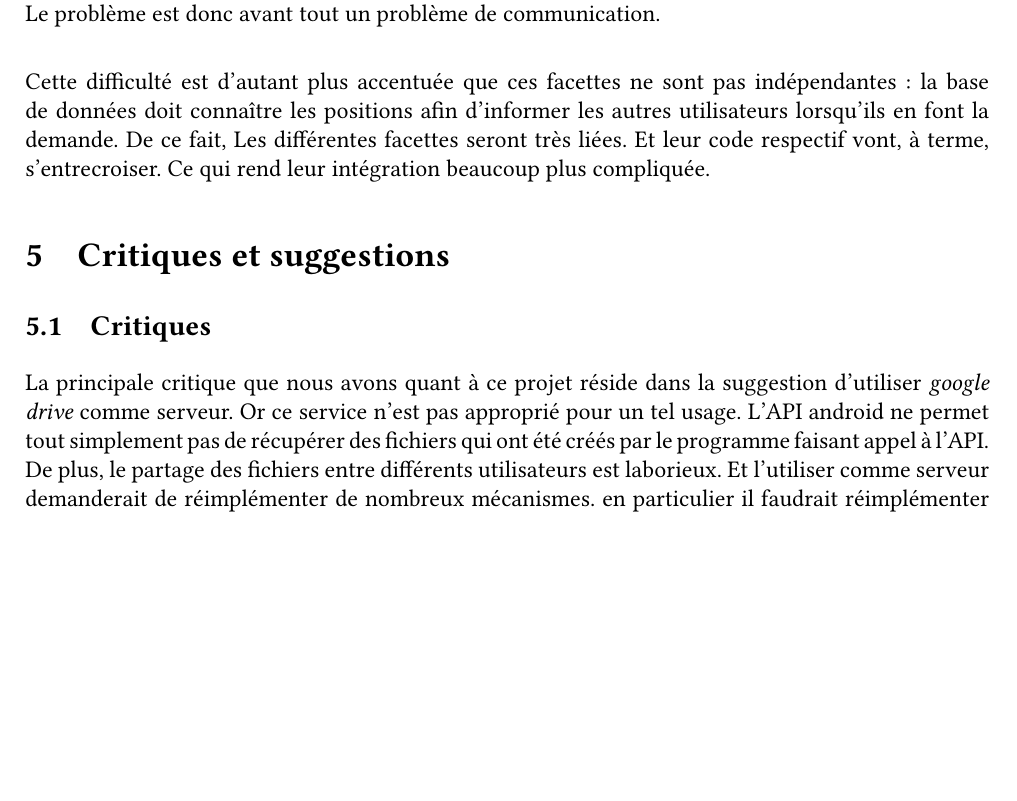
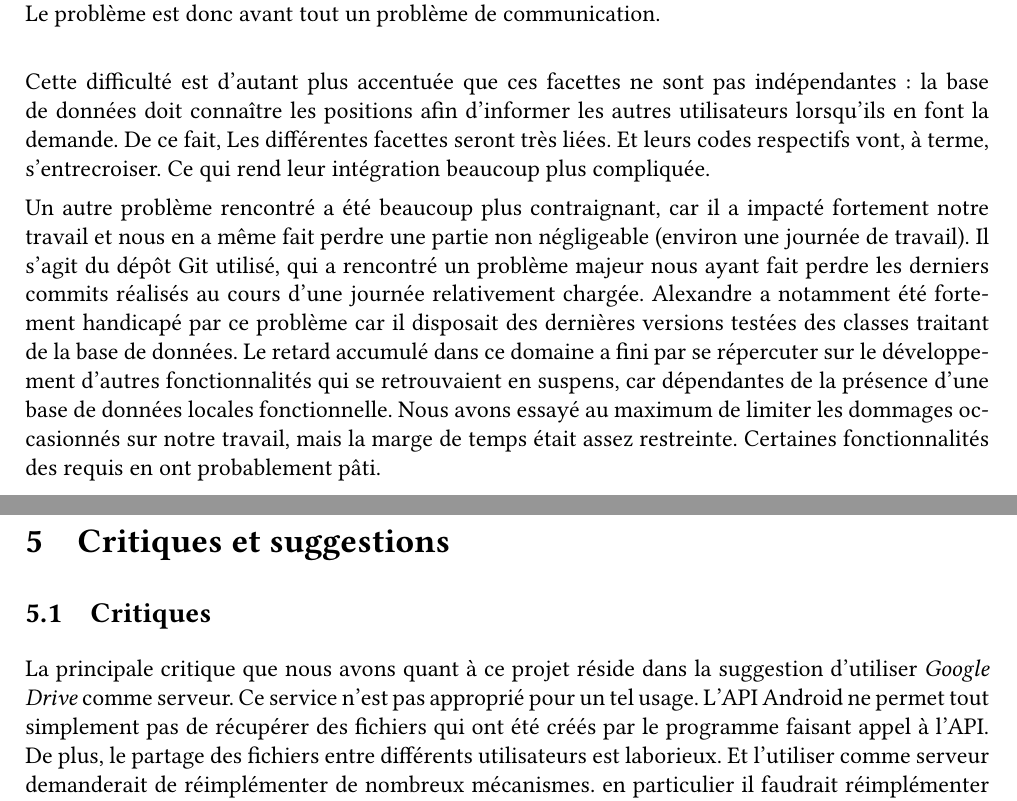
Before and after one commit to MaoAlex/INF8405, a LaTeX document (TP2/Rapport/rapport.tex, which reads TP2/Rapport/critics.tex, TP2/Rapport/difficulties.tex): part of page 3 of 4 before the commit and two parts of pages 3 and 4 of 4 after it, the two joined at a grey line, cut so that both start at the same text, the shorter picture padded with empty space. Compiled offline with pdfLaTeX.

Commit message:
Ajout d'une section sur les soucis Git

```diff
--- a/TP2/Rapport/critics.tex
+++ b/TP2/Rapport/critics.tex
@@ -1,5 +1,4 @@
-La principale critique que nous avons quant à ce projet réside dans la suggestion d'utiliser \textit{google drive} comme serveur.
-Or ce service n'est pas approprié pour un tel usage. L'API android ne permet tout simplement pas de récupérer des fichiers qui
+La principale critique que nous avons quant à ce projet réside dans la suggestion d'utiliser \textit{Google Drive} comme serveur. Ce service n'est pas approprié pour un tel usage. L'API Android ne permet tout simplement pas de récupérer des fichiers qui
 ont été créés par le programme faisant appel à l'API. De plus, le partage des fichiers entre différents utilisateurs est
 laborieux. Et l'utiliser comme serveur demanderait  de réimplémenter de nombreux mécanismes. en particulier il faudrait
 réimplémenter des mécanismes d'écoute et de mise à jour. De nombreuses alternatives gratuites existent, il est donc dommage de
--- a/TP2/Rapport/difficulties.tex
+++ b/TP2/Rapport/difficulties.tex
@@ -8,4 +8,7 @@ problème de communication.
 
 Cette difficulté est d'autant plus accentuée que ces facettes ne sont pas indépendantes: la base de données doit connaître les
 positions afin d'informer les autres utilisateurs lorsqu'ils en font la demande. De ce fait, Les différentes facettes seront très
-liées. Et leur code respectif vont, à terme, s'entrecroiser. Ce qui rend leur intégration beaucoup plus compliquée.
+liées. Et leurs codes respectifs vont, à terme, s'entrecroiser. Ce qui rend leur intégration beaucoup plus compliquée.
+
+\newline
+Un autre problème rencontré a été beaucoup plus contraignant, car il a impacté fortement notre travail et nous en a même fait perdre une partie non négligeable (environ une journée de travail). Il s'agit du dépôt Git utilisé, qui a rencontré un problème majeur nous ayant fait perdre les derniers commits réalisés au cours d'une journée relativement chargée. Alexandre a notamment été fortement handicapé par ce problème car il disposait des dernières versions testées des classes traitant de la base de données. Le retard accumulé dans ce domaine a fini par se répercuter sur le développement d'autres fonctionnalités qui se retrouvaient en suspens, car dépendantes de la présence d'une base de données locales fonctionnelle. Nous avons essayé au maximum de limiter les dommages occasionnés sur notre travail, mais la marge de temps était assez restreinte. Certaines fonctionnalités des requis en ont probablement pâti.
```
Also changed, not shown: TP2/Rapport/critics.tex (2 more changed lines).
